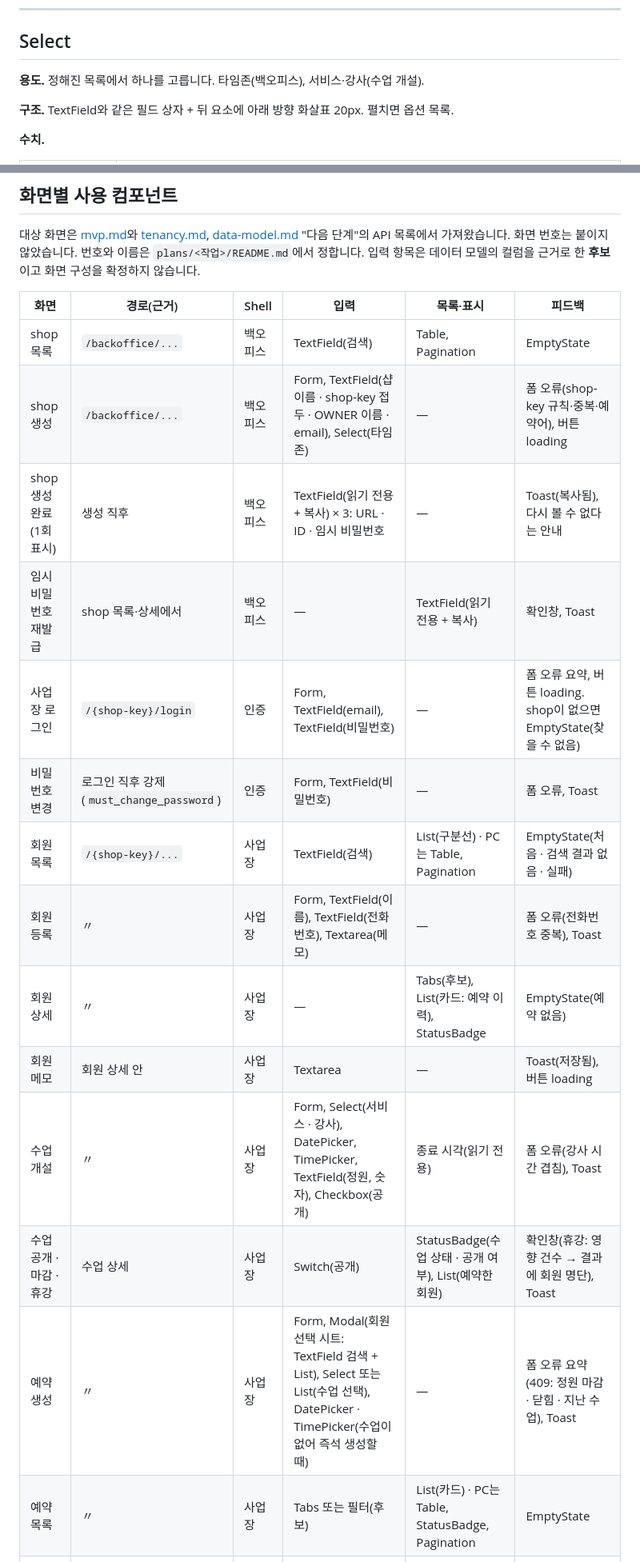
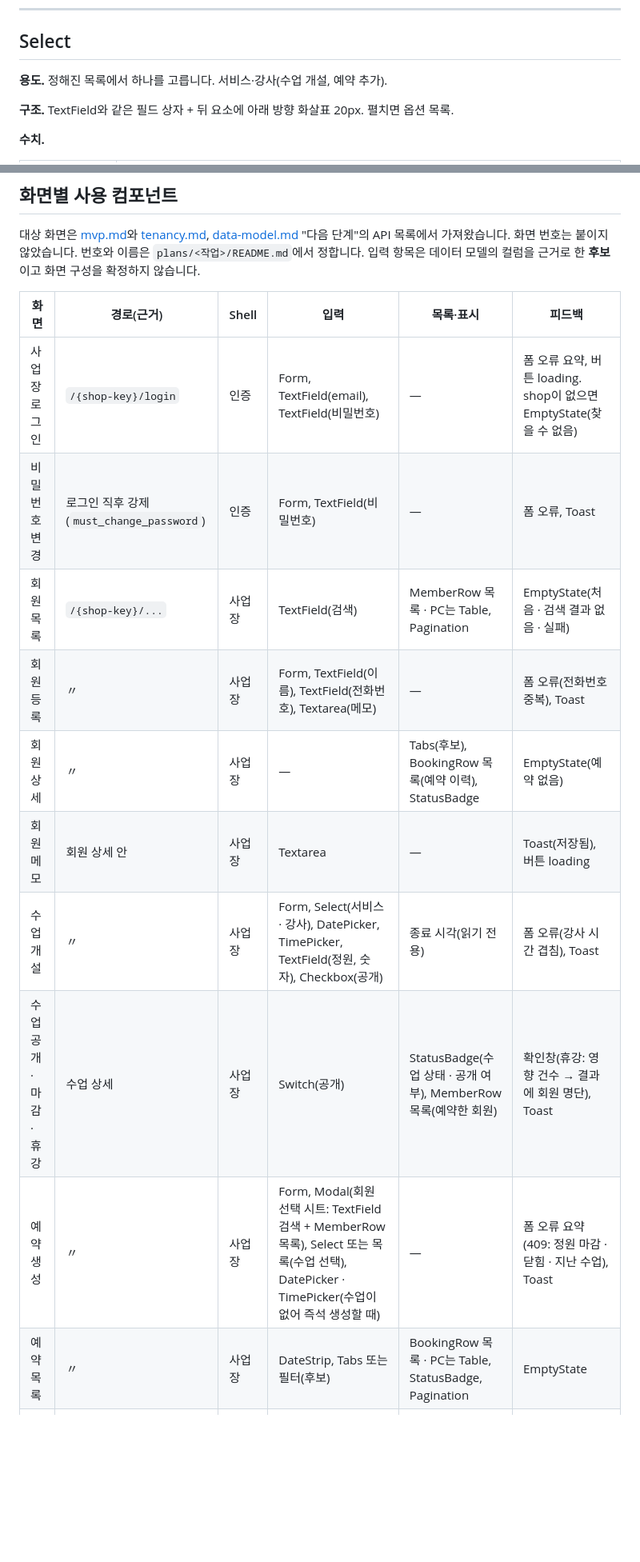
Before and after one commit to Team-DanD/ddoukd-docs, a Markdown page: design-system/components-operator.md, 2 parts joined by grey strips. Shown at 80% size. Drawn GitHub-style; blank space fills up the shorter version.

```diff
--- a/design-system/components-operator.md
+++ b/design-system/components-operator.md
@@ -162,7 +162,7 @@
 
 ## Select
 
-**용도.** 정해진 목록에서 하나를 고릅니다. 타임존(백오피스), 서비스·강사(수업 개설).
+**용도.** 정해진 목록에서 하나를 고릅니다. 서비스·강사(수업 개설, 예약 추가).
 
 **구조.** TextField와 같은 필드 상자 + 뒤 요소에 아래 방향 화살표 20px. 펼치면 옵션 목록.
 
@@ -773,20 +773,16 @@ Checkbox와 Switch를 같은 값에 섞어 쓰지 않습니다. 수업 개설
 
 | 화면 | 경로(근거) | Shell | 입력 | 목록·표시 | 피드백 |
 | --- | --- | --- | --- | --- | --- |
-| shop 목록 | `/backoffice/...` | 백오피스 | TextField(검색) | Table, Pagination | EmptyState |
-| shop 생성 | `/backoffice/...` | 백오피스 | Form, TextField(샵 이름 · shop-key 접두 · OWNER 이름 · email), Select(타임존) | — | 폼 오류(shop-key 규칙·중복·예약어), 버튼 loading |
-| shop 생성 완료 (1회 표시) | 생성 직후 | 백오피스 | TextField(읽기 전용 + 복사) × 3: URL · ID · 임시 비밀번호 | — | Toast(복사됨), 다시 볼 수 없다는 안내 |
-| 임시 비밀번호 재발급 | shop 목록·상세에서 | 백오피스 | — | TextField(읽기 전용 + 복사) | 확인창, Toast |
 | 사업장 로그인 | `/{shop-key}/login` | 인증 | Form, TextField(email), TextField(비밀번호) | — | 폼 오류 요약, 버튼 loading. shop이 없으면 EmptyState(찾을 수 없음) |
 | 비밀번호 변경 | 로그인 직후 강제(`must_change_password`) | 인증 | Form, TextField(비밀번호) | — | 폼 오류, Toast |
-| 회원 목록 | `/{shop-key}/...` | 사업장 | TextField(검색) | List(구분선) · PC는 Table, Pagination | EmptyState(처음 · 검색 결과 없음 · 실패) |
+| 회원 목록 | `/{shop-key}/...` | 사업장 | TextField(검색) | MemberRow 목록 · PC는 Table, Pagination | EmptyState(처음 · 검색 결과 없음 · 실패) |
 | 회원 등록 | 〃 | 사업장 | Form, TextField(이름), TextField(전화번호), Textarea(메모) | — | 폼 오류(전화번호 중복), Toast |
-| 회원 상세 | 〃 | 사업장 | — | Tabs(후보), List(카드: 예약 이력), StatusBadge | EmptyState(예약 없음) |
+| 회원 상세 | 〃 | 사업장 | — | Tabs(후보), BookingRow 목록(예약 이력), StatusBadge | EmptyState(예약 없음) |
 | 회원 메모 | 회원 상세 안 | 사업장 | Textarea | — | Toast(저장됨), 버튼 loading |
 | 수업 개설 | 〃 | 사업장 | Form, Select(서비스 · 강사), DatePicker, TimePicker, TextField(정원, 숫자), Checkbox(공개) | 종료 시각(읽기 전용) | 폼 오류(강사 시간 겹침), Toast |
-| 수업 공개 · 마감 · 휴강 | 수업 상세 | 사업장 | Switch(공개) | StatusBadge(수업 상태 · 공개 여부), List(예약한 회원) | 확인창(휴강: 영향 건수 → 결과에 회원 명단), Toast |
-| 예약 생성 | 〃 | 사업장 | Form, Modal(회원 선택 시트: TextField 검색 + List), Select 또는 List(수업 선택), DatePicker · TimePicker(수업이 없어 즉석 생성할 때) | — | 폼 오류 요약(409: 정원 마감 · 닫힘 · 지난 수업), Toast |
-| 예약 목록 | 〃 | 사업장 | Tabs 또는 필터(후보) | List(카드) · PC는 Table, StatusBadge, Pagination | EmptyState |
+| 수업 공개 · 마감 · 휴강 | 수업 상세 | 사업장 | Switch(공개) | StatusBadge(수업 상태 · 공개 여부), MemberRow 목록(예약한 회원) | 확인창(휴강: 영향 건수 → 결과에 회원 명단), Toast |
+| 예약 생성 | 〃 | 사업장 | Form, Modal(회원 선택 시트: TextField 검색 + MemberRow 목록), Select 또는 목록(수업 선택), DatePicker · TimePicker(수업이 없어 즉석 생성할 때) | — | 폼 오류 요약(409: 정원 마감 · 닫힘 · 지난 수업), Toast |
+| 예약 목록 | 〃 | 사업장 | DateStrip, Tabs 또는 필터(후보) | BookingRow 목록 · PC는 Table, StatusBadge, Pagination | EmptyState |
 | 예약 취소 | 예약 행·상세에서 | 사업장 | — | StatusBadge | 확인창(미결), Toast |
 | 노쇼 기록 | 예약 행·상세에서 | 사업장 | — | StatusBadge | 확인창, Toast |
 | 공개 캘린더 | `/{shop-key}/schedule` | 공개 | 없음(조회만) | 미정(공개 캘린더의 톤과 구성) | EmptyState(수업 없음 · 찾을 수 없음) |
```
Also changed, not shown: other parts of design-system/components-operator.md (+14 -12 lines).
